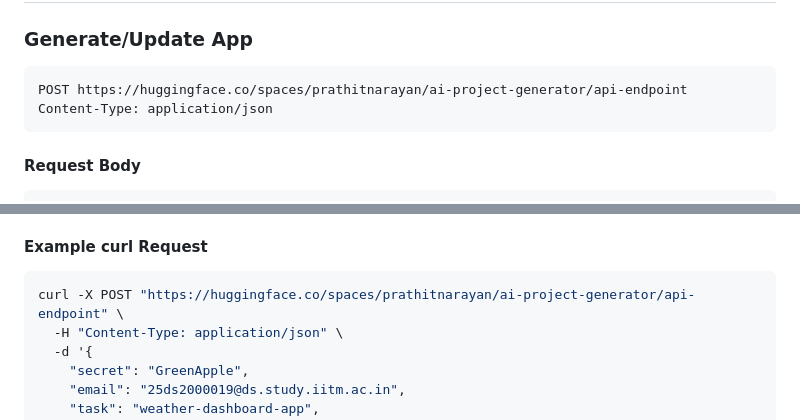
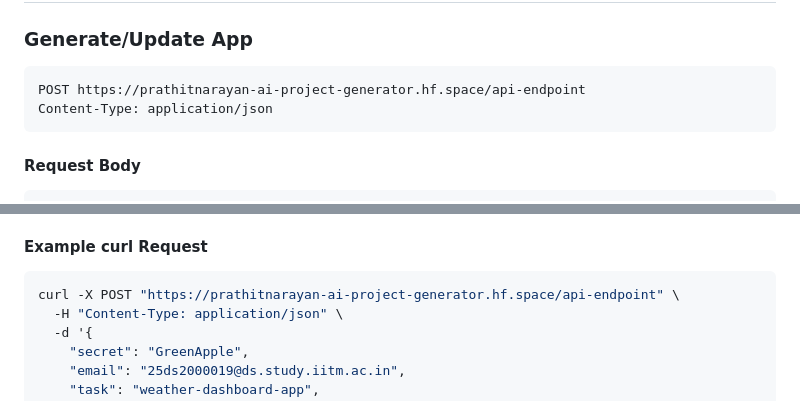
Before and after one commit to prathitnarayan/P1_Code_Generator, a Markdown page: README.md, 2 parts joined by grey strips. Rendered like a GitHub page.

````diff
--- a/README.md
+++ b/README.md
@@ -66,7 +66,7 @@ This illustrates the Round 1 → Round 2 → GitHub Pages flow.
 ### Generate/Update App
 
 ```http
-POST https://huggingface.co/spaces/prathitnarayan/ai-project-generator/api-endpoint
+POST https://prathitnarayan-ai-project-generator.hf.space/api-endpoint
 Content-Type: application/json
 ```
 
@@ -100,7 +100,7 @@ Content-Type: application/json
 #### Example curl Request
 
 ```bash
-curl -X POST "https://huggingface.co/spaces/prathitnarayan/ai-project-generator/api-endpoint" \
+curl -X POST "https://prathitnarayan-ai-project-generator.hf.space/api-endpoint" \
   -H "Content-Type: application/json" \
   -d '{
     "secret": "GreenApple",
````
